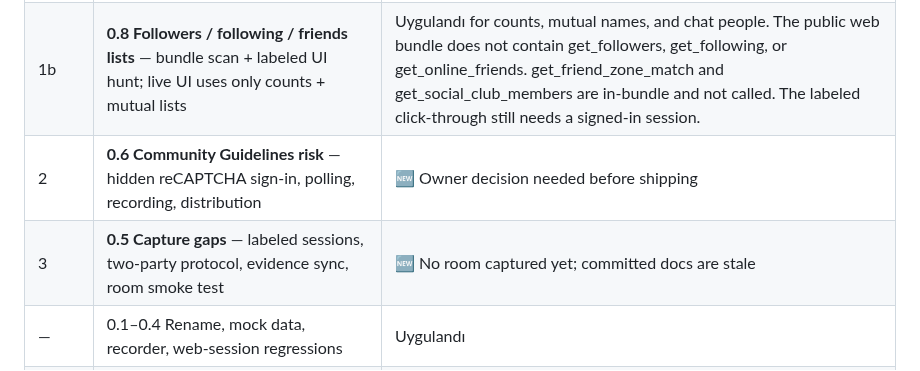
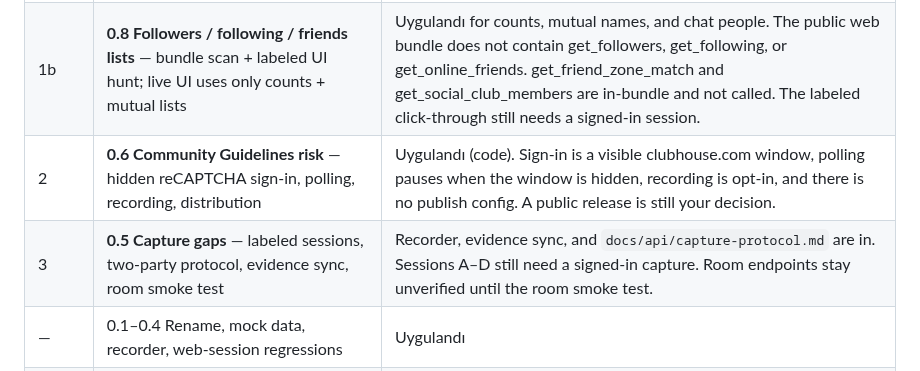
Before and after one commit to yusufsahin/clubbox, a Markdown page: CURSOR_TASKS.md, the part around the change. GitHub-like rendering.

Commit message:
Record that the guidelines safeguards are in the tree and that room captures are still outstanding.
Co-authored-by: Cursor <cursoragent@cursor.com>

```diff
--- a/CURSOR_TASKS.md
+++ b/CURSOR_TASKS.md
@@ -12,8 +12,8 @@ Legend: **Uygulandı** = code is in the tree. **Canlı doğrulandı** = exercise
 | --- | --- | --- |
 | 1 | **0.7 Review fixes (2026-10-11 #2)** — navigation guard, packaged recorder, clip worklet path, auto-armed clip buffer, 429/visibility, CORS proxy token leak | Uygulandı |
 | 1b | **0.8 Followers / following / friends lists** — bundle scan + labeled UI hunt; live UI uses only counts + mutual lists | Uygulandı for counts, mutual names, and chat people. The public web bundle does not contain get_followers, get_following, or get_online_friends. get_friend_zone_match and get_social_club_members are in-bundle and not called. The labeled click-through still needs a signed-in session. |
-| 2 | **0.6 Community Guidelines risk** — hidden reCAPTCHA sign-in, polling, recording, distribution | 🆕 Owner decision needed before shipping |
-| 3 | **0.5 Capture gaps** — labeled sessions, two-party protocol, evidence sync, room smoke test | 🆕 No room captured yet; committed docs are stale |
+| 2 | **0.6 Community Guidelines risk** — hidden reCAPTCHA sign-in, polling, recording, distribution | Uygulandı (code). Sign-in is a visible clubhouse.com window, polling pauses when the window is hidden, recording is opt-in, and there is no publish config. A public release is still your decision. |
+| 3 | **0.5 Capture gaps** — labeled sessions, two-party protocol, evidence sync, room smoke test | Recorder, evidence sync, and `docs/api/capture-protocol.md` are in. Sessions A–D still need a signed-in capture. Room endpoints stay unverified until the room smoke test. |
 | — | 0.1–0.4 Rename, mock data, recorder, web-session regressions | Uygulandı |
 | — | 1–4 Audio, live API, identity, UI wiring | Uygulandı; live room parts not verified |
 | — | 5 / 7 Security and review bugs | Uygulandı; see 0.7 for what is still open |
```
